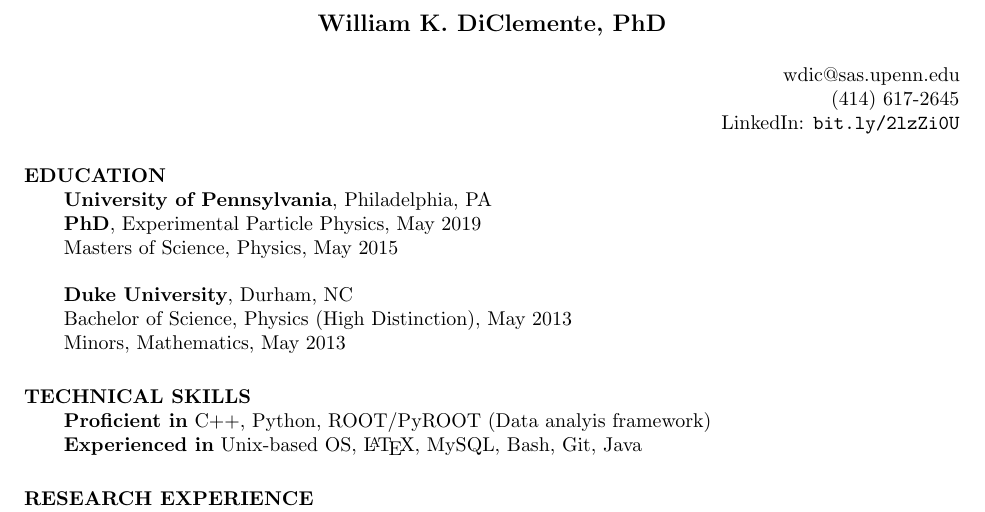
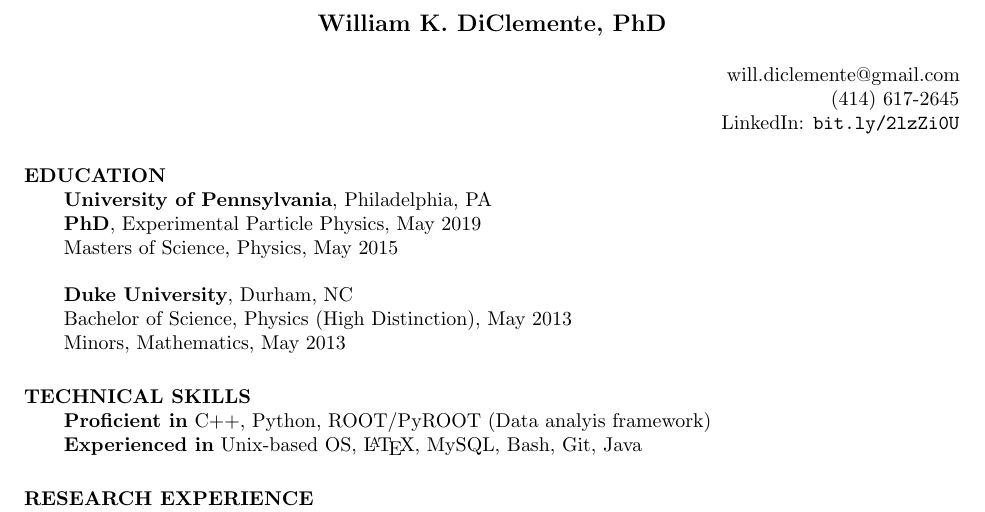
Before and after one commit to wdiclemente/Resume, a LaTeX CV (Resume.tex): part of the page, cut so that both start at the same text. Compiled offline with pdfLaTeX.

Commit message:
update email

```diff
--- a/Resume.tex
+++ b/Resume.tex
@@ -15,7 +15,7 @@
 \name{\scshape{William K. DiClemente, PhD}\\[12pt]}     % the \\[12pt] adds a blank
 			        % line after name
 \address{}
-\address{\hspace{31pt}wdic@sas.upenn.edu\\\hspace{55pt}(414) 617-2645\\LinkedIn: {\tt bit.ly/2lzZi0U}}
+\address{\hspace{2.8pt}will.diclemente@gmail.com\\\hspace{55pt}(414) 617-2645\\LinkedIn: {\tt bit.ly/2lzZi0U}}
 %\address{www.linkedin.com/in/will-diclemente/}%\\(414) 964-3074\\wdic@sas.upenn.edu}
 %\address{\bf PERMANENT ADDRESS \\ 110 Brant Avenue \\  Upper Saddle
 %         River,   NJ 07458 \\  (201) 555-9509}
```
Also changed, not shown: Resume.pdf.
